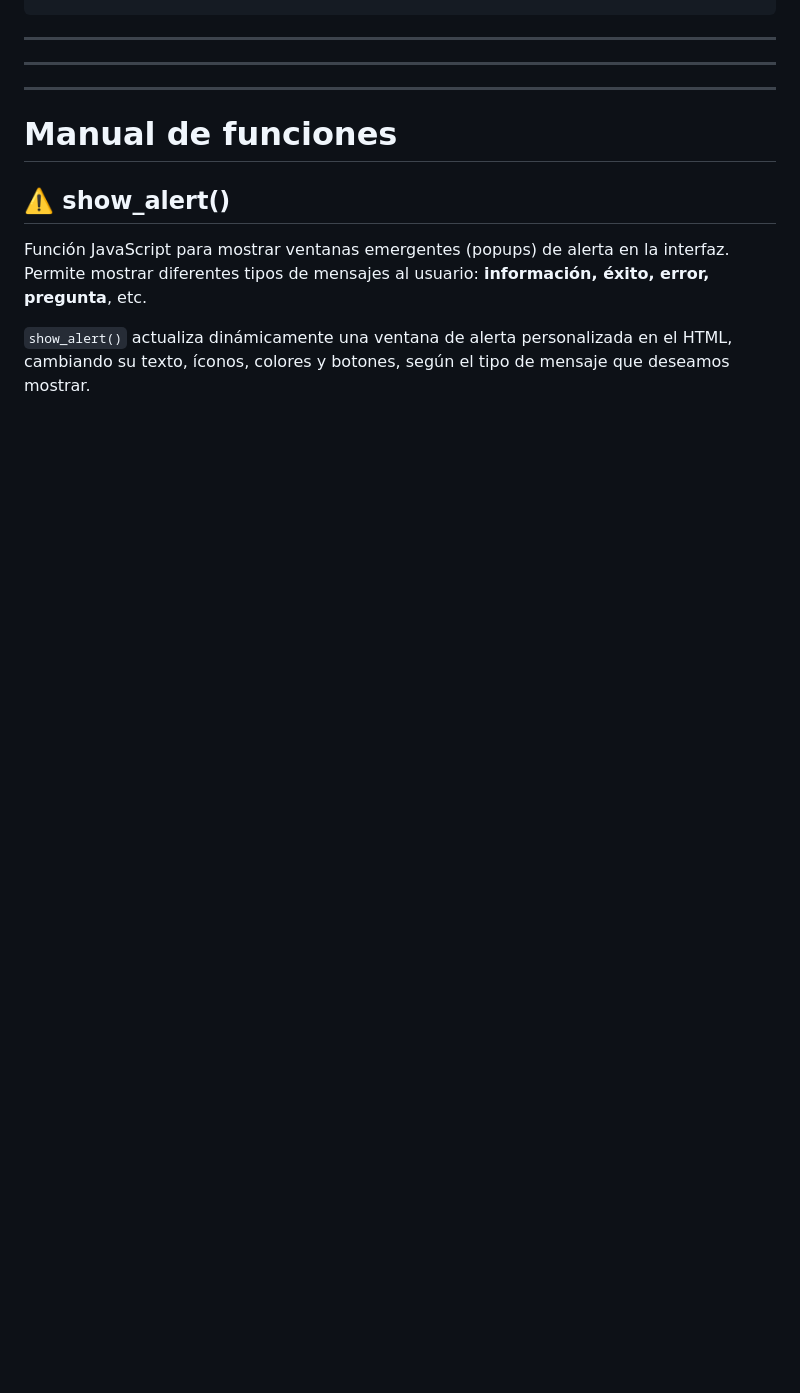
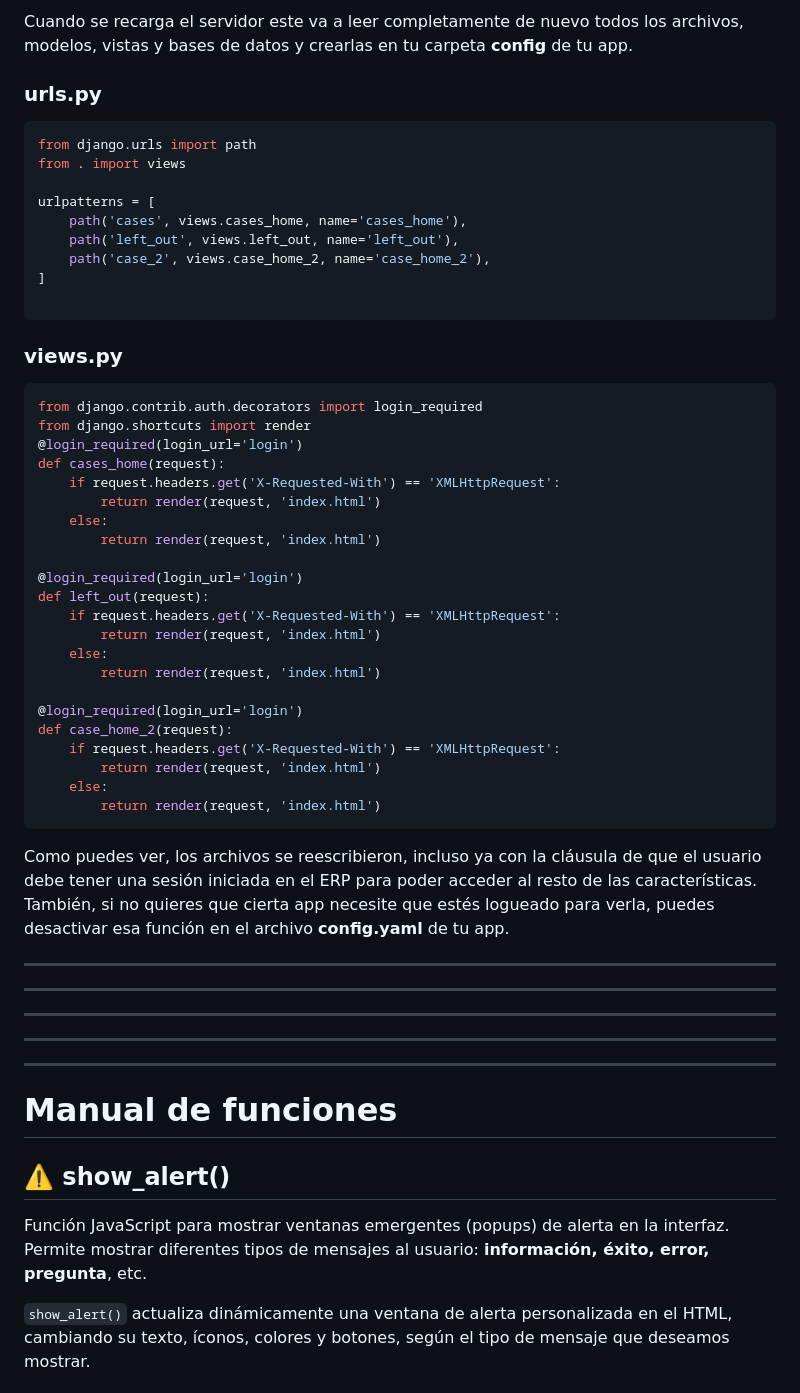
Before and after one commit to EduardoMartinez68/PLUS_ENGINE_ERP, a Markdown page: README.md, the part around the change printed below. GitHub-like rendering; blank space fills up the shorter version.

````diff
--- a/README.md
+++ b/README.md
@@ -126,3 +251,48 @@ PLUS ERP es un sistema modular, basado en python :
+Cuando se recarga el servidor este va a leer completamente de nuevo todos los archivos, modelos, vistas y bases de datos y crearlas en tu carpeta **config** de tu app.
+### urls.py
+```py
+from django.urls import path
+from . import views
+
+urlpatterns = [
+    path('cases', views.cases_home, name='cases_home'),
+    path('left_out', views.left_out, name='left_out'),
+    path('case_2', views.case_home_2, name='case_home_2'),
+]
+
+```
+### views.py
+```py
+from django.contrib.auth.decorators import login_required
+from django.shortcuts import render
+@login_required(login_url='login')
+def cases_home(request):
+    if request.headers.get('X-Requested-With') == 'XMLHttpRequest':
+        return render(request, 'index.html')
+    else:
+        return render(request, 'index.html')
+
+@login_required(login_url='login')
+def left_out(request):
+    if request.headers.get('X-Requested-With') == 'XMLHttpRequest':
+        return render(request, 'index.html')
+    else:
+        return render(request, 'index.html')
+
+@login_required(login_url='login')
+def case_home_2(request):
+    if request.headers.get('X-Requested-With') == 'XMLHttpRequest':
+        return render(request, 'index.html')
+    else:
+        return render(request, 'index.html')
+```
+
+Como puedes ver, los archivos se reescribieron, incluso ya con la cláusula de que el usuario debe tener una sesión iniciada en el ERP para poder acceder al resto de las características.
+También, si no quieres que cierta app necesite que estés logueado para verla, puedes desactivar esa función en el archivo **config.yaml** de tu app.
+
+
+---
+---
 ---
 ---
 ---
````
Also changed, not shown: other parts of README.md (+125 -0 lines).
